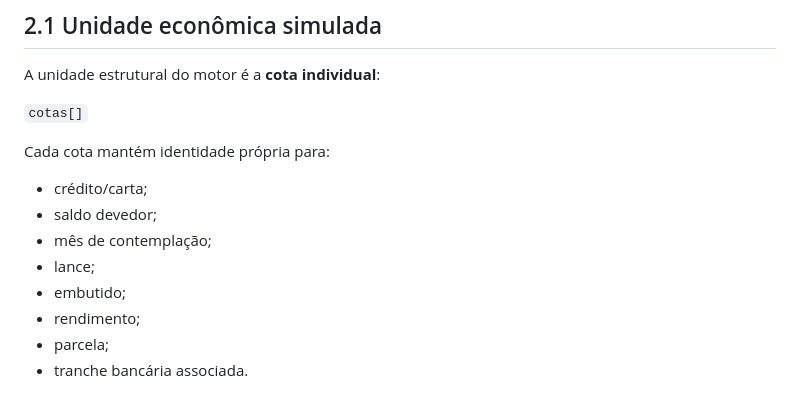
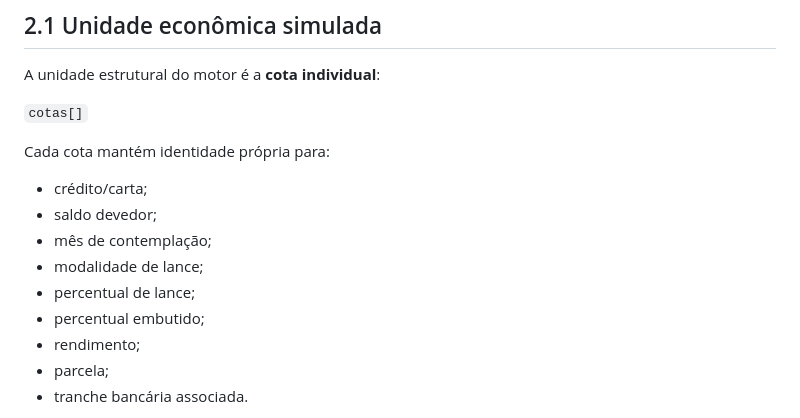
Before and after one commit to henriquecrang/cenarios-consorcio, a Markdown page: docs/especificacao-modelo.md, the part around one of its changes. GitHub-like rendering.

```diff
--- a/docs/especificacao-modelo.md
+++ b/docs/especificacao-modelo.md
@@ -50,8 +50,9 @@ Cada cota mantém identidade própria para:
 - crédito/carta;
 - saldo devedor;
 - mês de contemplação;
-- lance;
-- embutido;
+- modalidade de lance;
+- percentual de lance;
+- percentual embutido;
 - rendimento;
 - parcela;
 - tranche bancária associada.
```
Also changed, not shown: other parts of docs/especificacao-modelo.md (+70 -0 lines).
